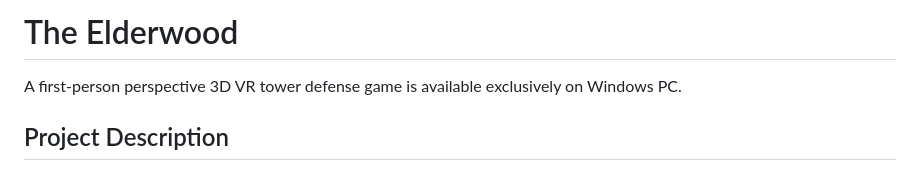
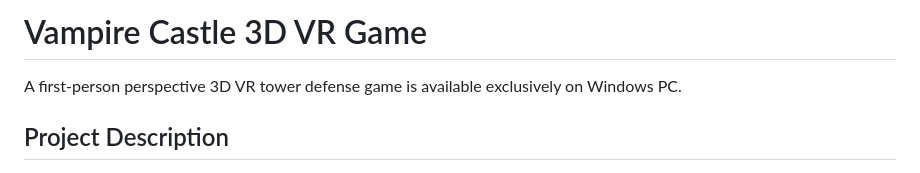
Before and after one commit to rayallll/vampire_castle_3D_VR_game, a Markdown page: ReadMe.md, the part around the change. Rendered like a GitHub page.

```diff
--- a/ReadMe.md
+++ b/ReadMe.md
@@ -1,4 +1,4 @@
-# The Elderwood
+# Vampire Castle 3D VR Game
 A first-person perspective 3D VR tower defense game is available exclusively on Windows PC.
 
 ## Project Description
```
